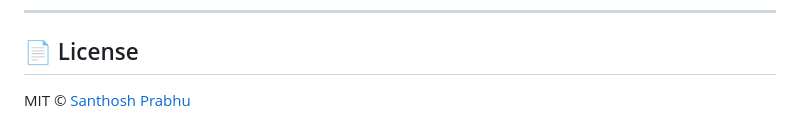
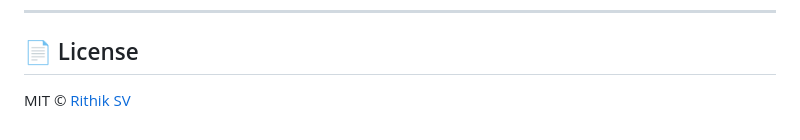
Before and after one commit to leinhabersv-bit/panic-delivery, a Markdown page: README.md, the part around the change. GitHub-like rendering.

Commit message:
docs: correct author attribution to Rithik SV in license

```diff
--- a/README.md
+++ b/README.md
@@ -153,4 +153,4 @@ npm test
 
 ## 📄 License
 
-MIT © [Santhosh Prabhu](https://github.com/leinhabersv-bit)
+MIT © [Rithik SV](https://github.com/leinhabersv-bit)
```
